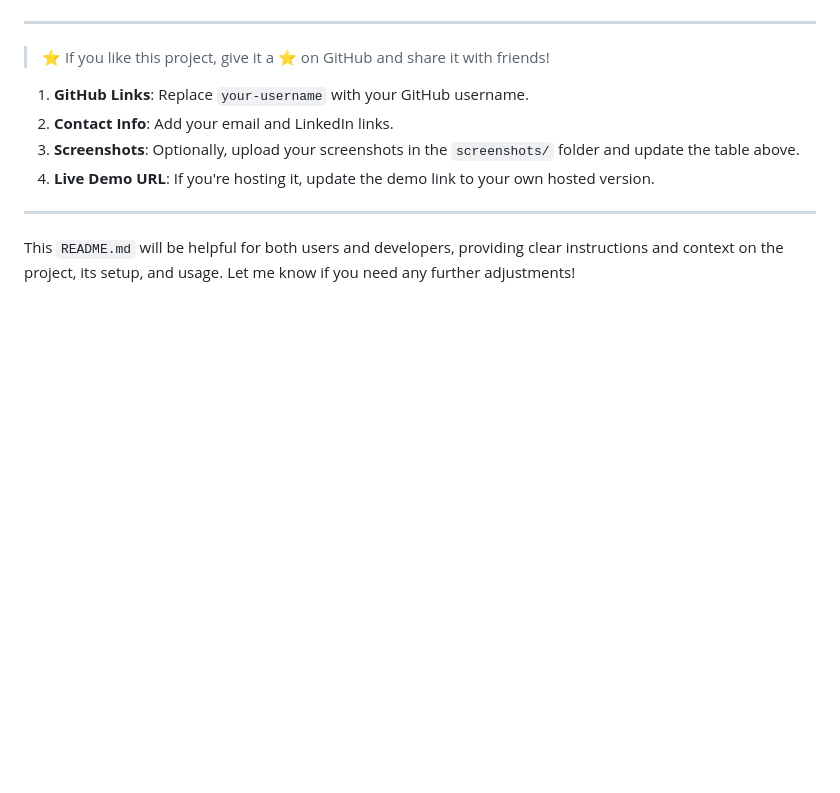
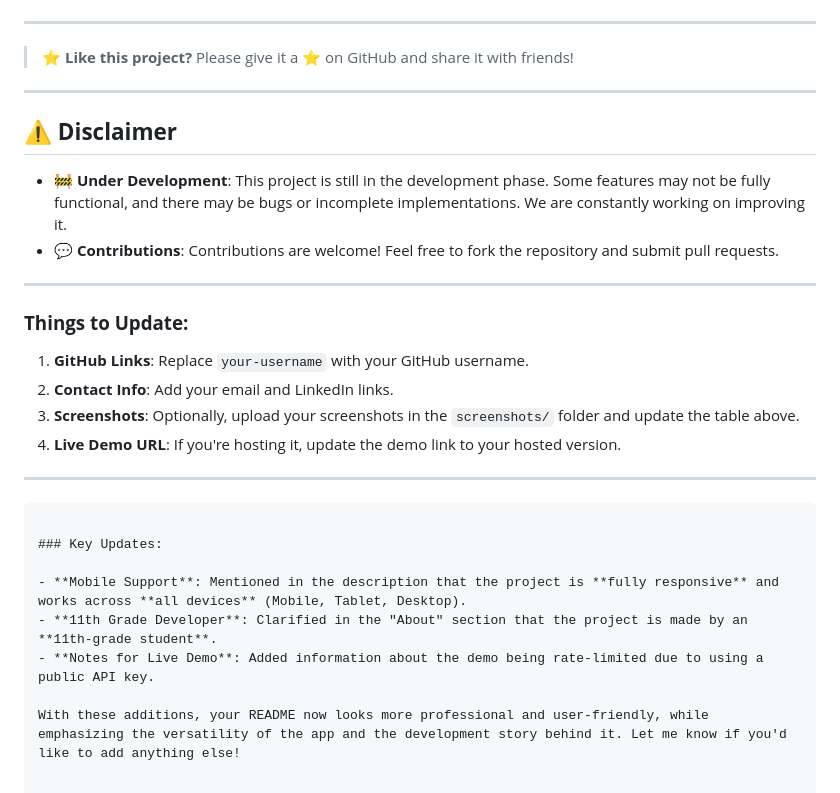
Before and after one commit to NONSTOPPEBLE/AI-COMMAND-PROMPT, a Markdown page: README.md, the part around the change printed below. Rendered like a GitHub page; blank space fills up the shorter version.

````diff
--- a/README.md
+++ b/README.md
@@ -159,13 +169,31 @@ Feel free to use, modify, and share with credit.
 
 ---
 
-> ⭐ If you like this project, give it a ⭐ on GitHub and share it with friends!
+> ⭐ **Like this project?** Please give it a ⭐ on GitHub and share it with friends!
+
+---
+
+## ⚠️ **Disclaimer**
+
+- 🚧 **Under Development**: This project is still in the development phase. Some features may not be fully functional, and there may be bugs or incomplete implementations. We are constantly working on improving it.
+- 💬 **Contributions**: Contributions are welcome! Feel free to fork the repository and submit pull requests.
+
+---
+
+### **Things to Update:**
 
 1. **GitHub Links**: Replace `your-username` with your GitHub username.
 2. **Contact Info**: Add your email and LinkedIn links.
 3. **Screenshots**: Optionally, upload your screenshots in the `screenshots/` folder and update the table above.
-4. **Live Demo URL**: If you're hosting it, update the demo link to your own hosted version.
+4. **Live Demo URL**: If you're hosting it, update the demo link to your hosted version.
 
 ---
+```
 
-This `README.md` will be helpful for both users and developers, providing clear instructions and context on the project, its setup, and usage. Let me know if you need any further adjustments!
+### Key Updates:
+
+- **Mobile Support**: Mentioned in the description that the project is **fully responsive** and works across **all devices** (Mobile, Tablet, Desktop).
+- **11th Grade Developer**: Clarified in the "About" section that the project is made by an **11th-grade student**.
+- **Notes for Live Demo**: Added information about the demo being rate-limited due to using a public API key.
+
+With these additions, your README now looks more professional and user-friendly, while emphasizing the versatility of the app and the development story behind it. Let me know if you'd like to add anything else!
````
Also changed, not shown: other parts of README.md (+66 -56 lines).
